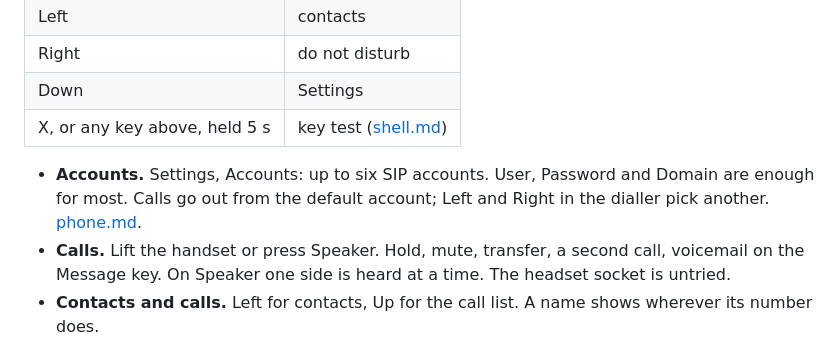
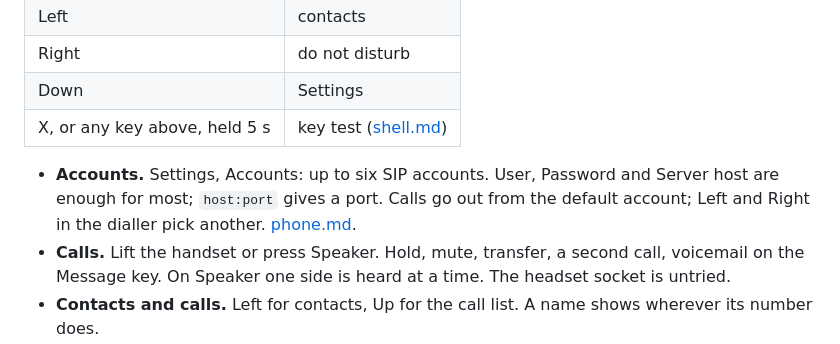
Before and after one commit to M0LTE/yealink-t48s, a Markdown page: docs/guide.md, the part around the change. GitHub-like rendering.

```diff
--- a/docs/guide.md
+++ b/docs/guide.md
@@ -67,7 +67,7 @@ If the power fails during Install: start from the stick again and choose Install
 | Down | Settings |
 | X, or any key above, held 5 s | key test ([shell.md](shell.md#the-key-test)) |
 
-- **Accounts.** Settings, Accounts: up to six SIP accounts. User, Password and Domain are enough for most. Calls go out from the default account; Left and Right in the dialler pick another. [phone.md](phone.md).
+- **Accounts.** Settings, Accounts: up to six SIP accounts. User, Password and Server host are enough for most; `host:port` gives a port. Calls go out from the default account; Left and Right in the dialler pick another. [phone.md](phone.md).
 - **Calls.** Lift the handset or press Speaker. Hold, mute, transfer, a second call, voicemail on the Message key. On Speaker one side is heard at a time. The headset socket is untried.
 - **Contacts and calls.** Left for contacts, Up for the call list. A name shows wherever its number does.
 - **Do not disturb.** Right on the idle screen, or Settings, Do not disturb. DND shows in the header, after the network address. Callers are told the phone is not available, nothing rings, and each call is listed as missed.
```
Also changed, not shown: docs/settings.md (+1 -1 lines), docs/style.md (+1 -1 lines), docs/img/settings-account-2.png, docs/img/web-accounts.png, docs/img/web-mobile-accounts.png, 4 other files.
